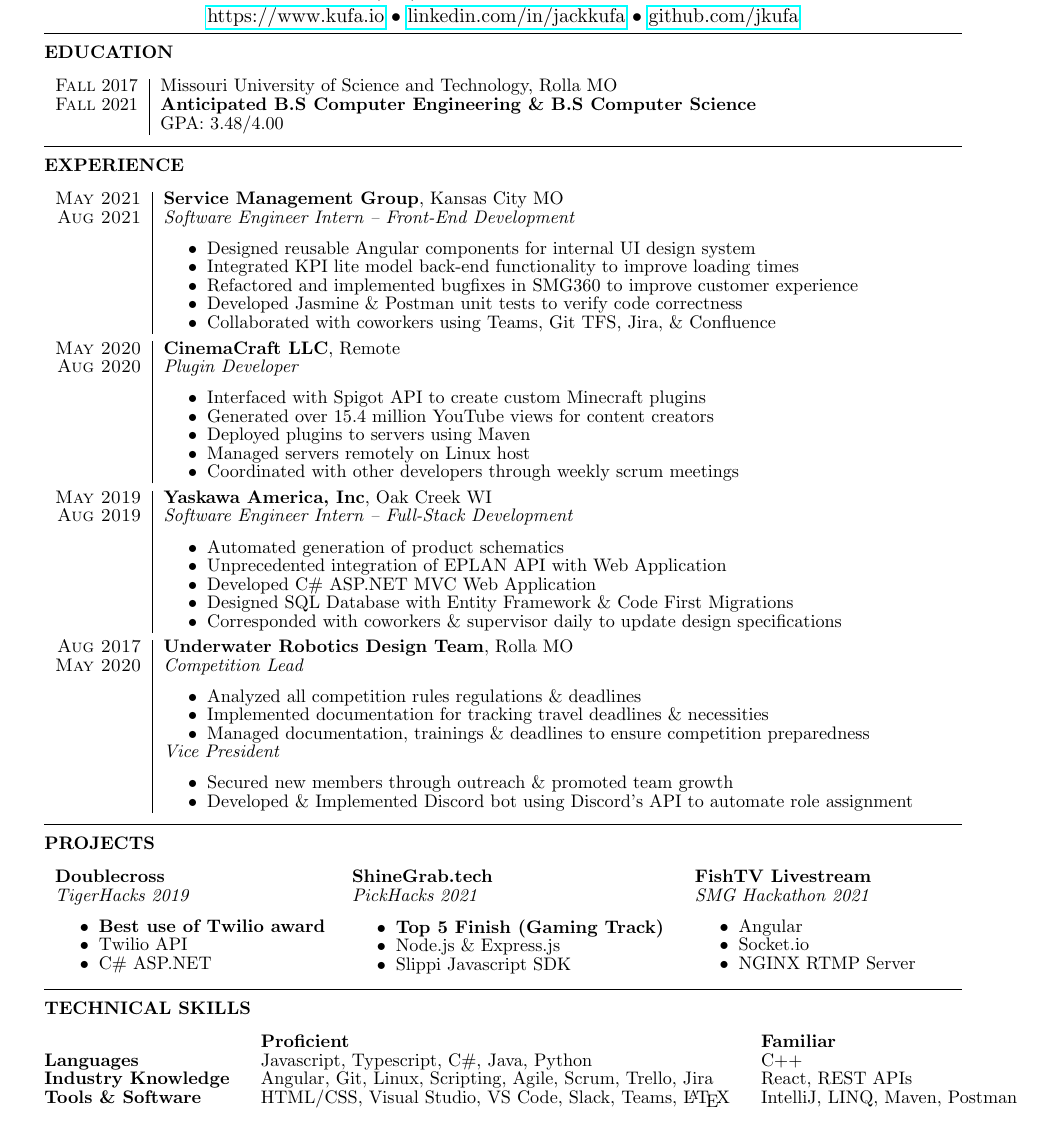
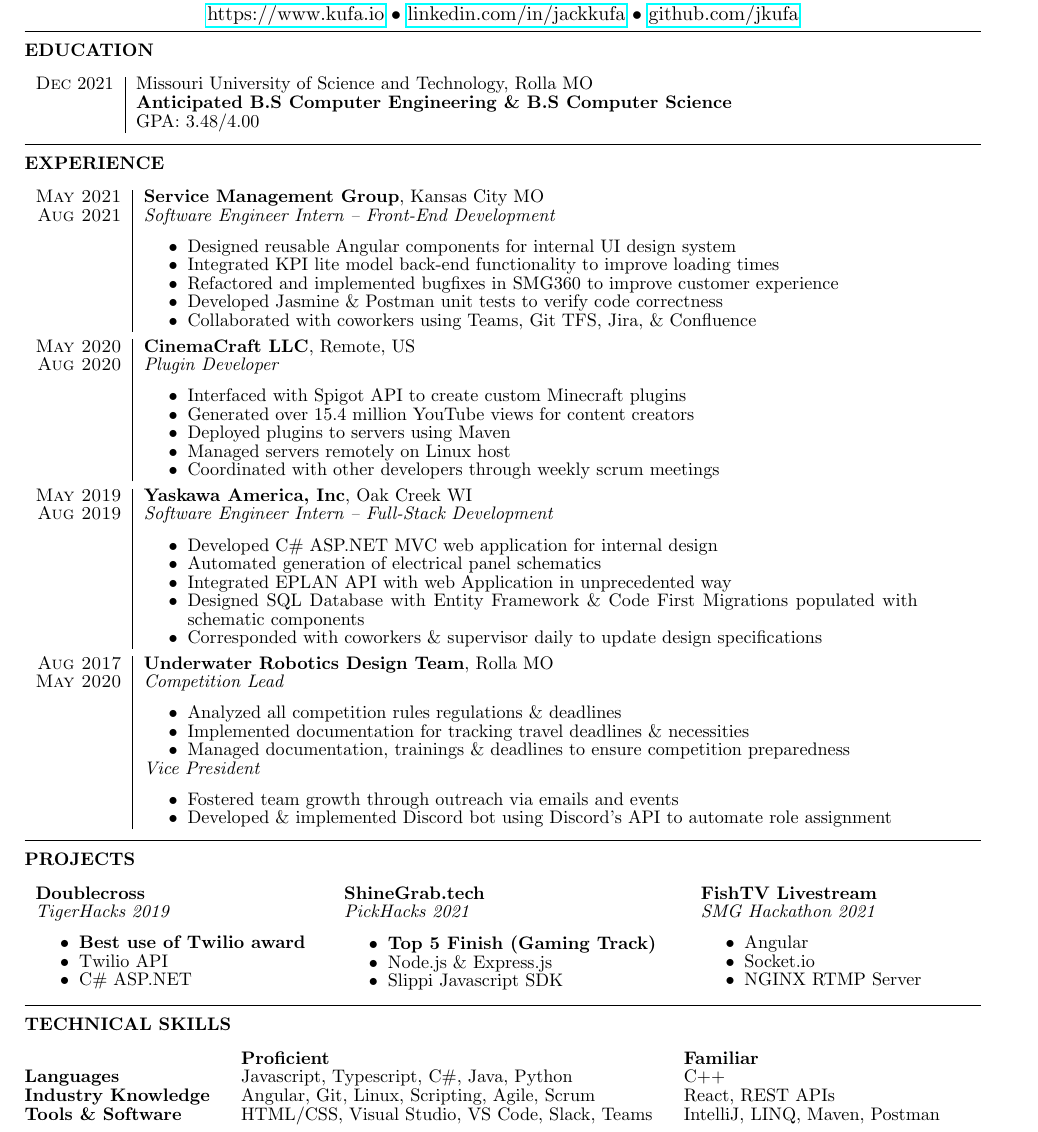
Before and after one commit to jkufa/Resume, a LaTeX CV (resume.tex): part of the page, cut so that both start at the same text. Compiled offline with pdfLaTeX.

Commit message:
Add COER changes

```diff
--- a/resume.tex
+++ b/resume.tex
@@ -4,7 +4,7 @@
 \usepackage{tabularx}
 \usepackage{hyperref}
 \usepackage[dvipsnames]{xcolor}
-\usepackage[left=0.75in,top=0.6in,right=0.75in,bottom=0.6in]{geometry}
+\usepackage[left=0.6in,top=0.6in,right=0.6in,bottom=0.6in]{geometry}
 
 \newcommand{\tab}[1]{\hspace{.2667\textwidth}\rlap{#1}}
 \newcommand{\itab}[1]{\hspace{0em}\rlap{#1}}
@@ -33,8 +33,8 @@
     \small
     {
         \begin{tabular}{r|p{15cm}}
-            \textsc{Fall} 2017 & Missouri University of Science and Technology, Rolla MO  \\
-            \textsc{Fall} 2021 & \textbf{Anticipated B.S Computer Engineering \& B.S Computer Science} \\
+          \textsc{Dec} 2021 & Missouri University of Science and Technology, Rolla MO  \\
+           & \textbf{Anticipated B.S Computer Engineering \& B.S Computer Science} \\
                               & GPA: 3.48/4.00 \\
         \end{tabular}
     }
@@ -58,7 +58,7 @@
   \end{tabular}
 
   \begin{tabular}{r|p{15cm}}
-    \textsc{May 2020} & \textbf{CinemaCraft LLC}, Remote \\
+    \textsc{May 2020} & \textbf{CinemaCraft LLC}, Remote, US \\
     \textsc{Aug 2020}  & \textit{Plugin Developer} \\ &
     \begin{itemize}
       \item {Interfaced with Spigot API to create custom Minecraft plugins}
@@ -73,10 +73,10 @@
     \textsc{May 2019} & \textbf{Yaskawa America, Inc}, Oak Creek WI \\
     \textsc{Aug 2019}  & \textit{Software Engineer Intern – Full-Stack Development} \\ &
     \begin{itemize}
-        \item {Automated generation of product schematics}
-        \item {Unprecedented integration of EPLAN API with Web Application}
-        \item {Developed C\# ASP.NET MVC Web Application}
-        \item {Designed SQL Database with Entity Framework \& Code First Migrations}
+        \item {Developed C\# ASP.NET MVC web application for internal design}
+        \item {Automated generation of electrical panel schematics}
+        \item {Integrated EPLAN API with web Application in unprecedented way}
+        \item {Designed SQL Database with Entity Framework \& Code First Migrations populated with schematic components}
         \item {Corresponded with coworkers \& supervisor daily to update design specifications}
     \end{itemize}
   \end{tabular}
@@ -91,8 +91,8 @@
       \end{itemize}\\ &
       \textit{Vice President} \\ &
       \begin{itemize}
-          \item {Secured new members through outreach \& promoted team growth}
-          \item {Developed \& Implemented Discord bot using Discord's API to automate role assignment}
+          \item {Fostered team growth through outreach via emails and events }
+          \item {Developed \& implemented Discord bot using Discord's API to automate role assignment}
       \end{itemize}
     \end{tabular}
 }
@@ -141,8 +141,8 @@
         \begin{tabular}{ @{} >{\bfseries}l @{\hspace{4ex}} l @{\hspace{4ex}} l @{\hspace{4ex}} l}
         \textcolor{white}{easily} & {\bf {Proficient}}& {\bf  {Familiar}} \\
         {\bf Languages} & Javascript, Typescript, C\#, Java, Python & C++\\
-        {\bf Industry Knowledge} & Angular, Git, Linux, Scripting, Agile, Scrum, Trello, Jira & React, REST APIs \\
-        {\bf Tools \& Software} & HTML/CSS, Visual Studio, VS Code, Slack, Teams, \LaTeX  & IntelliJ, LINQ, Maven, Postman  \\
+        {\bf Industry Knowledge} & Angular, Git, Linux, Scripting, Agile, Scrum & React, REST APIs \\
+        {\bf Tools \& Software} & HTML/CSS, Visual Studio, VS Code, Slack, Teams & IntelliJ, LINQ, Maven, Postman  \\
         \end{tabular}
     }
   \end{rSection}
```
Also changed, not shown: resume.pdf.
